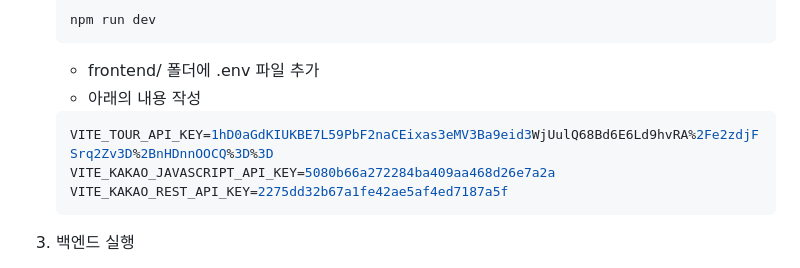
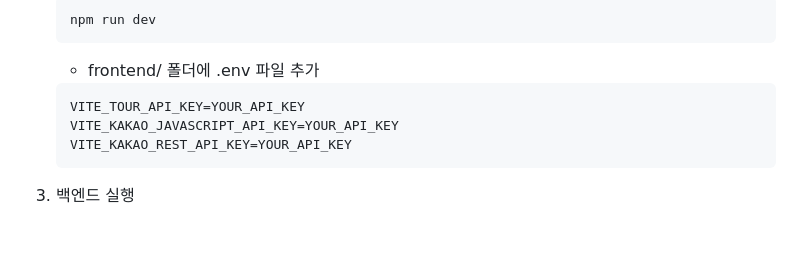
Before and after one commit to neoskyclad/Trip.ssafy, a Markdown page: README.md, the part around the change. Rendered like a GitHub page; blank space fills up the shorter version.

````diff
--- a/README.md
+++ b/README.md
@@ -205,12 +205,11 @@
    ```
 
    - frontend/ 폴더에 .env 파일 추가
-   - 아래의 내용 작성
 
    ```bash
-   VITE_TOUR_API_KEY=1hD0aGdKIUKBE7L59PbF2naCEixas3eMV3Ba9eid3WjUulQ68Bd6E6Ld9hvRA%2Fe2zdjFSrq2Zv3D%2BnHDnnOOCQ%3D%3D
-   VITE_KAKAO_JAVASCRIPT_API_KEY=5080b66a272284ba409aa468d26e7a2a
-   VITE_KAKAO_REST_API_KEY=2275dd32b67a1fe42ae5af4ed7187a5f
+   VITE_TOUR_API_KEY=YOUR_API_KEY
+   VITE_KAKAO_JAVASCRIPT_API_KEY=YOUR_API_KEY
+   VITE_KAKAO_REST_API_KEY=YOUR_API_KEY
    ```
 
 3. 백엔드 실행
````
